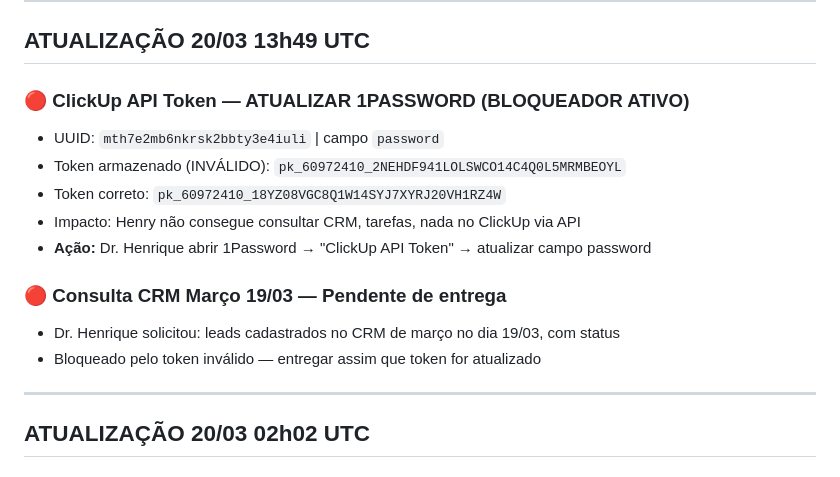
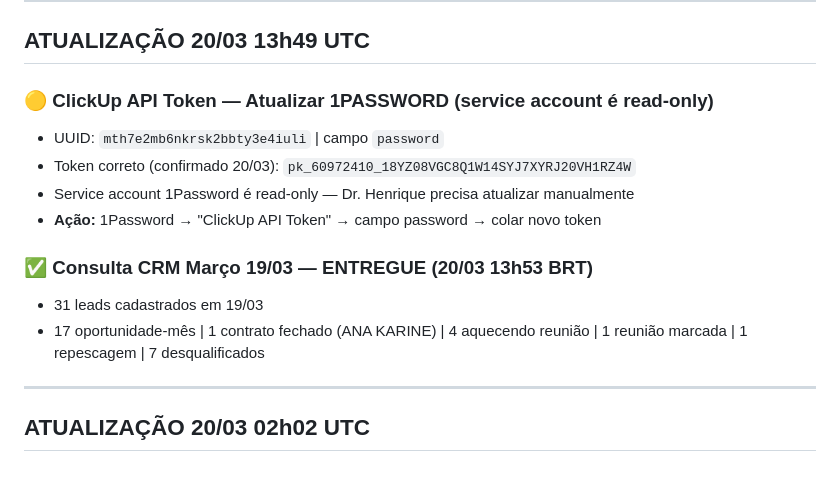
Before and after one commit to henriqueaugusto-ha/Henry.ia, a Markdown page: memory/pending.md, the part around the change. GitHub-like rendering.

```diff
--- a/memory/pending.md
+++ b/memory/pending.md
@@ -7,16 +7,15 @@
 
 ## ATUALIZAÇÃO 20/03 13h49 UTC
 
-### 🔴 ClickUp API Token — ATUALIZAR 1PASSWORD (BLOQUEADOR ATIVO)
+### 🟡 ClickUp API Token — Atualizar 1PASSWORD (service account é read-only)
 - UUID: `mth7e2mb6nkrsk2bbty3e4iuli` | campo `password`
-- Token armazenado (INVÁLIDO): `pk_60972410_2NEHDF941LOLSWCO14C4Q0L5MRMBEOYL`
-- Token correto: `pk_60972410_18YZ08VGC8Q1W14SYJ7XYRJ20VH1RZ4W`
-- Impacto: Henry não consegue consultar CRM, tarefas, nada no ClickUp via API
-- **Ação:** Dr. Henrique abrir 1Password → "ClickUp API Token" → atualizar campo password
+- Token correto (confirmado 20/03): `pk_60972410_18YZ08VGC8Q1W14SYJ7XYRJ20VH1RZ4W`
+- Service account 1Password é read-only — Dr. Henrique precisa atualizar manualmente
+- **Ação:** 1Password → "ClickUp API Token" → campo password → colar novo token
 
-### 🔴 Consulta CRM Março 19/03 — Pendente de entrega
-- Dr. Henrique solicitou: leads cadastrados no CRM de março no dia 19/03, com status
-- Bloqueado pelo token inválido — entregar assim que token for atualizado
+### ✅ Consulta CRM Março 19/03 — ENTREGUE (20/03 13h53 BRT)
+- 31 leads cadastrados em 19/03
+- 17 oportunidade-mês | 1 contrato fechado (ANA KARINE) | 4 aquecendo reunião | 1 reunião marcada | 1 repescagem | 7 desqualificados
 
 ---
 
```
Also changed, not shown: memory/diario/2026-03-20.md (+18 -3 lines).
